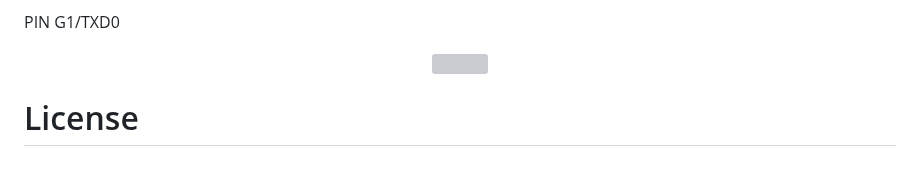
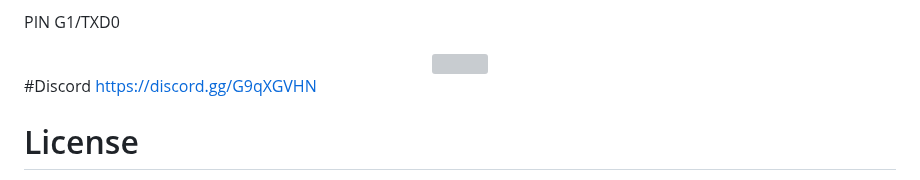
Before and after one commit to 7h30th3r0n3/Evil-M5Core2, a Markdown page: README.md, the part around the change. Rendered like a GitHub page; grey boxes are pictures that could not be loaded.

```diff
--- a/README.md
+++ b/README.md
@@ -255,6 +255,9 @@ PIN G1/TXD0
 <img src="https://github.com/7h30th3r0n3/Evil-M5Core2/blob/main/Github-Img/flipper-friends.jpg" width="500" />
 </div>
 
+#Discord
+https://discord.gg/G9qXGVHN
+
 # License
 
 MIT License
```
